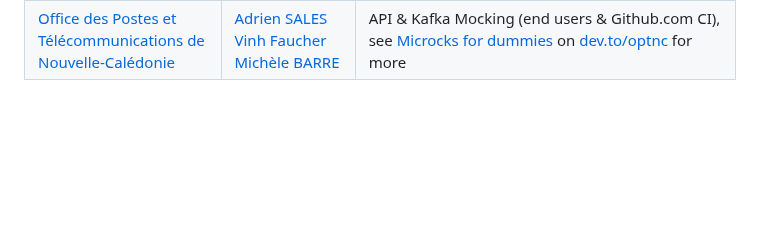
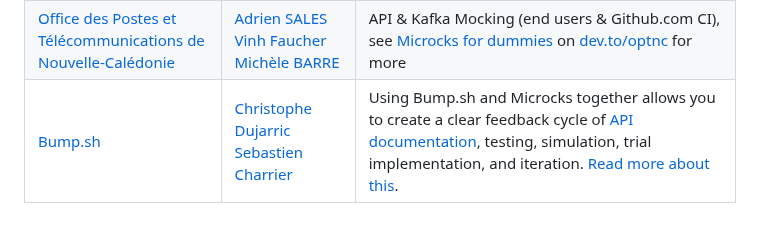
Before and after one commit to microcks/hub.microcks.io, a Markdown page: ADOPTERS.md, the part around the change. Rendered like a GitHub page; blank space fills up the shorter version.

Commit message:
chore: update ADOPTERS.md from global .github repo (#73)
Signed-off-by: microcks-bot <info@microcks.io>

```diff
--- a/ADOPTERS.md
+++ b/ADOPTERS.md
@@ -42,3 +42,4 @@ This document also lists the organizations using Microcks based on public inform
 | [APIQuality](https://apiquality.io/) | [Marco Antonio Sanz](https://www.linkedin.com/in/marco-antonio-sanz-molina-prados-09733518/) [Omar del Valle](https://www.linkedin.com/in/omardelvalle/) | Your low code tool to integrate APIOps. Develops secure and quality APIs implementing API First methodology. We use Microcks as our default tool for mocking. Create secure and functional APIs from a single tool!
 | [Banco PAN](https://www.bancopan.com.br/) | [Renan Elias Saraiva](https://www.linkedin.com/in/renan-elias-28781894/) | We leverage Microcks to create a virtual environment, simulating API and AsyncAPI services while seamlessly connecting with our external Kafka cluster for testing purposes.
 |[ Office des Postes et Télécommunications de Nouvelle-Calédonie](https://www.opt.nc/) | [Adrien SALES](https://www.linkedin.com/in/adrien-sales/) [Vinh Faucher](https://www.linkedin.com/in/vinh-faucher/) [Michèle BARRE](https://www.linkedin.com/in/michelebarre/)| API & Kafka Mocking (end users & Github.com CI), see [Microcks for dummies](https://dev.to/optnc/microcks-for-dummies-1imn) on [dev.to/optnc](https://dev.to/optnc) for more |
+|[ Bump.sh](https://bump.sh/) | [Christophe Dujarric](https://www.linkedin.com/in/christophedujarric/) [Sebastien Charrier](https://www.linkedin.com/in/sebastiencharrier/)| Using Bump.sh and Microcks together allows you to create a clear feedback cycle of [API documentation](https://bump.sh/), testing, simulation, trial implementation, and iteration. [Read more about this](https://bump.sh/blog/microcks-bump-sh-testing-mocking-docs).|
```
